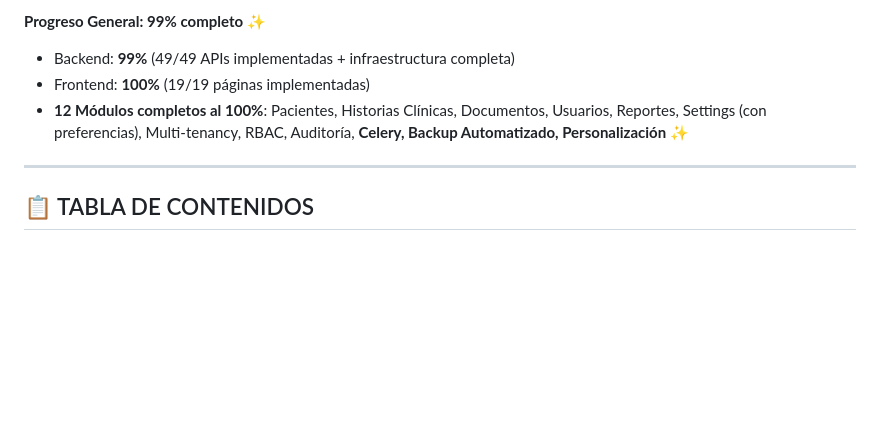
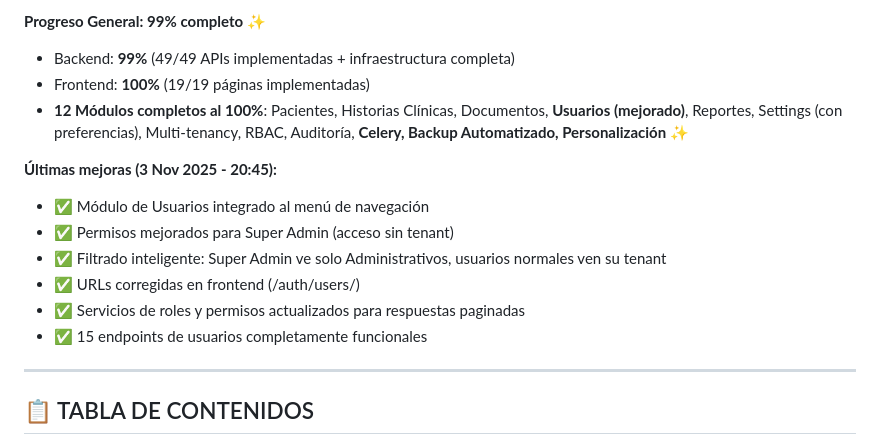
Before and after one commit to nataly-33/cr_backend, a Markdown page: RESUMEN_FINAL.md, the part around the change printed below. GitHub-like rendering; blank space fills up the shorter version.

```diff
--- a/RESUMEN_FINAL.md
+++ b/RESUMEN_FINAL.md
@@ -12,7 +12,15 @@
 **Progreso General:** **99% completo** ✨
 - Backend: **99%** (49/49 APIs implementadas + infraestructura completa)
 - Frontend: **100%** (19/19 páginas implementadas)
-- **12 Módulos completos al 100%**: Pacientes, Historias Clínicas, Documentos, Usuarios, Reportes, Settings (con preferencias), Multi-tenancy, RBAC, Auditoría, **Celery, Backup Automatizado, Personalización** ✨
+- **12 Módulos completos al 100%**: Pacientes, Historias Clínicas, Documentos, **Usuarios (mejorado)**, Reportes, Settings (con preferencias), Multi-tenancy, RBAC, Auditoría, **Celery, Backup Automatizado, Personalización** ✨
+
+**Últimas mejoras (3 Nov 2025 - 20:45):**
+- ✅ Módulo de Usuarios integrado al menú de navegación
+- ✅ Permisos mejorados para Super Admin (acceso sin tenant)
+- ✅ Filtrado inteligente: Super Admin ve solo Administrativos, usuarios normales ven su tenant
+- ✅ URLs corregidas en frontend (/auth/users/)
+- ✅ Servicios de roles y permisos actualizados para respuestas paginadas
+- ✅ 15 endpoints de usuarios completamente funcionales
 
 ---
 
```
Also changed, not shown: other parts of RESUMEN_FINAL.md (+25 -6 lines).
